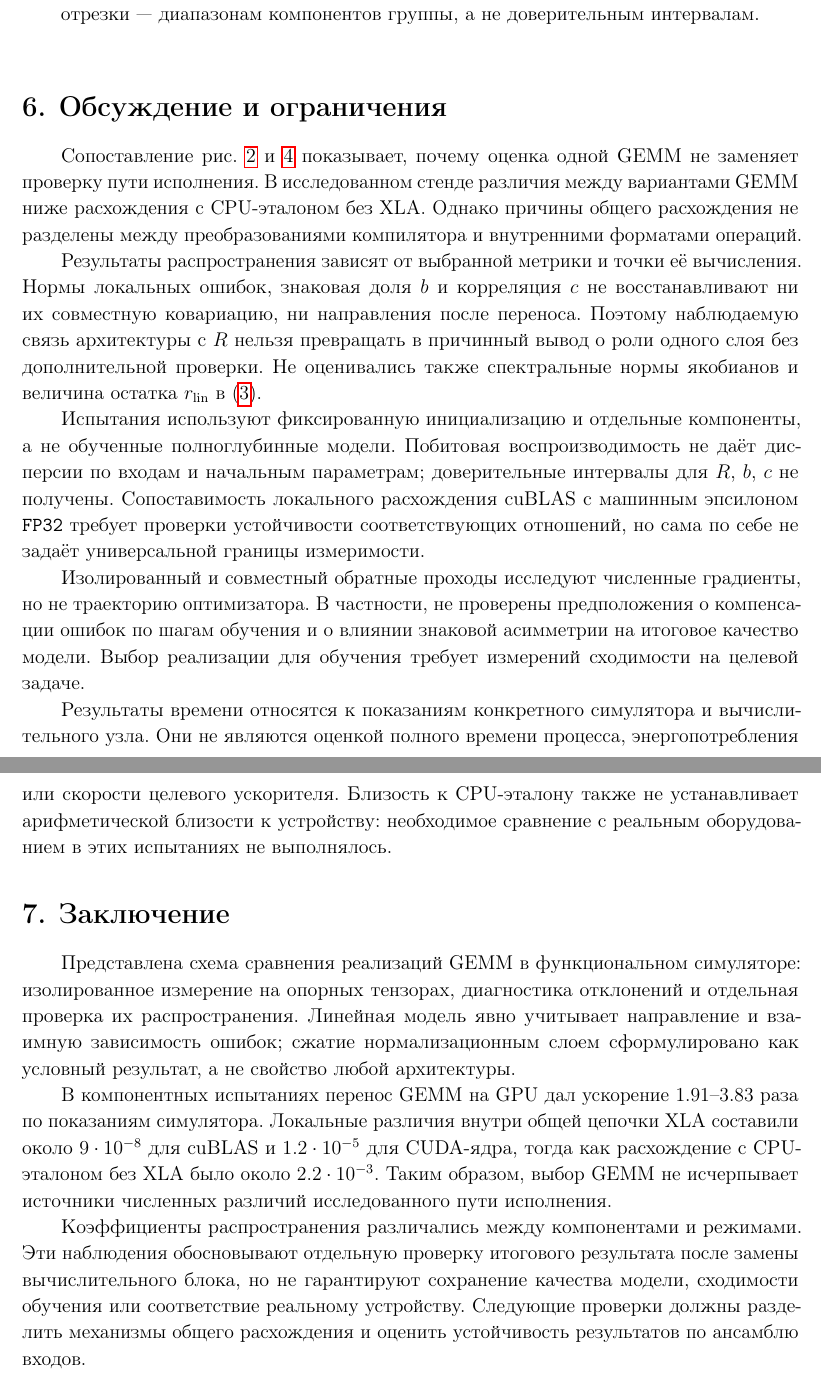
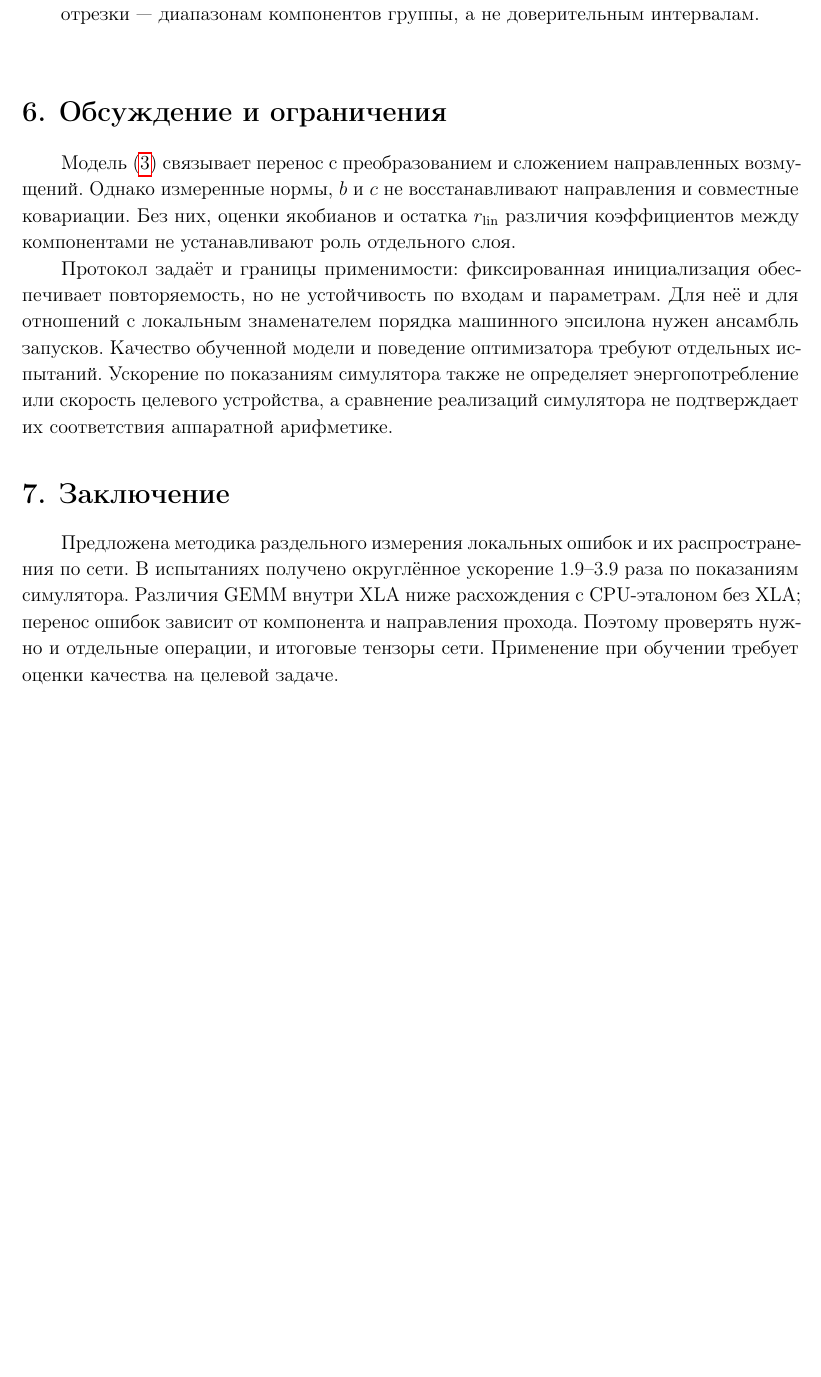
Before and after one commit to Vokerlee/energy-efficient-inference-phd, a LaTeX document (publications/gemm-simulator-accuracy/article.tex, which reads publications/gemm-simulator-accuracy/parts/s6_discussion.tex, publications/gemm-simulator-accuracy/parts/s7_conclusion.tex): two parts of pages 13 and 14 of 16 before the commit and part of page 13 of 15 after it, the two joined at a grey line, cut so that both start at the same text, the shorter picture padded with empty space. Compiled offline with pdfLaTeX.

Commit message:
publications: connect conclusions to the measured scope (#68)

```diff
--- a/publications/gemm-simulator-accuracy/parts/s6_discussion.tex
+++ b/publications/gemm-simulator-accuracy/parts/s6_discussion.tex
@@ -1,37 +1,16 @@
 \section{Обсуждение и ограничения}
 \label{sec:discussion}
 
-Сопоставление рис.~\ref{fig:configs} и~\ref{fig:hierarchy} показывает,
-почему оценка одной GEMM не заменяет проверку пути исполнения.
-В исследованном стенде различия между вариантами GEMM ниже расхождения
-с CPU-эталоном без XLA. Однако причины общего расхождения не разделены
-между преобразованиями компилятора и внутренними форматами операций.
+Модель~\eqref{eq:accum} связывает перенос с преобразованием и сложением
+направленных возмущений. Однако измеренные нормы, $b$ и $c$
+не восстанавливают направления и совместные ковариации.
+Без них, оценки якобианов и остатка $r_{\mathrm{lin}}$ различия
+коэффициентов между компонентами не устанавливают роль отдельного слоя.
 
-Результаты распространения зависят от выбранной метрики и точки её
-вычисления. Нормы локальных ошибок, знаковая доля $b$ и корреляция $c$
-не восстанавливают ни их совместную ковариацию, ни направления
-после переноса. Поэтому наблюдаемую связь архитектуры с $R$ нельзя
-превращать в причинный вывод о роли одного слоя без дополнительной проверки.
-Не оценивались также спектральные нормы якобианов и величина
-остатка $r_{\mathrm{lin}}$ в~\eqref{eq:accum}.
-
-Испытания используют фиксированную инициализацию и отдельные компоненты,
-а не обученные полноглубинные модели. Побитовая воспроизводимость
-не даёт дисперсии по входам и начальным параметрам; доверительные
-интервалы для $R$, $b$, $c$ не получены.
-Сопоставимость локального расхождения cuBLAS с машинным эпсилоном
-\texttt{FP32} требует проверки устойчивости соответствующих отношений,
-но сама по себе не задаёт универсальной границы измеримости.
-
-Изолированный и совместный обратные проходы исследуют численные градиенты,
-но не траекторию оптимизатора. В частности, не проверены предположения
-о компенсации ошибок по шагам обучения и о влиянии знаковой асимметрии
-на итоговое качество модели. Выбор реализации для обучения требует
-измерений сходимости на целевой задаче.
-
-Результаты времени относятся к показаниям конкретного симулятора
-и вычислительного узла. Они не являются оценкой полного времени процесса,
-энергопотребления или скорости целевого ускорителя.
-Близость к CPU-эталону также не устанавливает арифметической близости
-к устройству: необходимое сравнение с реальным оборудованием
-в этих испытаниях не выполнялось.
+Протокол задаёт и границы применимости: фиксированная инициализация
+обеспечивает повторяемость, но не устойчивость по входам и параметрам.
+Для неё и для отношений с локальным знаменателем порядка машинного эпсилона нужен ансамбль
+запусков. Качество обученной модели и поведение оптимизатора требуют
+отдельных испытаний. Ускорение по показаниям симулятора также не определяет
+энергопотребление или скорость целевого устройства, а сравнение реализаций
+симулятора не подтверждает их соответствия аппаратной арифметике.
--- a/publications/gemm-simulator-accuracy/parts/s7_conclusion.tex
+++ b/publications/gemm-simulator-accuracy/parts/s7_conclusion.tex
@@ -1,24 +1,10 @@
 \section{Заключение}
 \label{sec:conclusion}
 
-Представлена схема сравнения реализаций GEMM в функциональном симуляторе:
-изолированное измерение на опорных тензорах, диагностика отклонений
-и отдельная проверка их распространения.
-Линейная модель явно учитывает направление и взаимную зависимость ошибок;
-сжатие нормализационным слоем сформулировано как условный результат,
-а не свойство любой архитектуры.
-
-В компонентных испытаниях перенос GEMM на GPU дал ускорение
-$1.91$--$3.83$ раза по показаниям симулятора.
-Локальные различия внутри общей цепочки XLA составили около
-$9\cdot10^{-8}$ для cuBLAS и $1.2\cdot10^{-5}$ для CUDA-ядра,
-тогда как расхождение с CPU-эталоном без XLA было около $2.2\cdot10^{-3}$.
-Таким образом, выбор GEMM не исчерпывает источники численных различий
-исследованного пути исполнения.
-
-Коэффициенты распространения различались между компонентами и режимами.
-Эти наблюдения обосновывают отдельную проверку итогового результата
-после замены вычислительного блока, но не гарантируют сохранение
-качества модели, сходимости обучения или соответствие реальному устройству.
-Следующие проверки должны разделить механизмы общего расхождения
-и оценить устойчивость результатов по ансамблю входов.
+Предложена методика раздельного измерения локальных ошибок
+и их распространения по сети. В испытаниях получено округлённое ускорение
+$1.9$--$3.9$ раза по показаниям симулятора.
+Различия GEMM внутри XLA ниже расхождения с CPU-эталоном без XLA;
+перенос ошибок зависит от компонента и направления прохода.
+Поэтому проверять нужно и отдельные операции, и итоговые тензоры сети.
+Применение при обучении требует оценки качества на целевой задаче.
```
